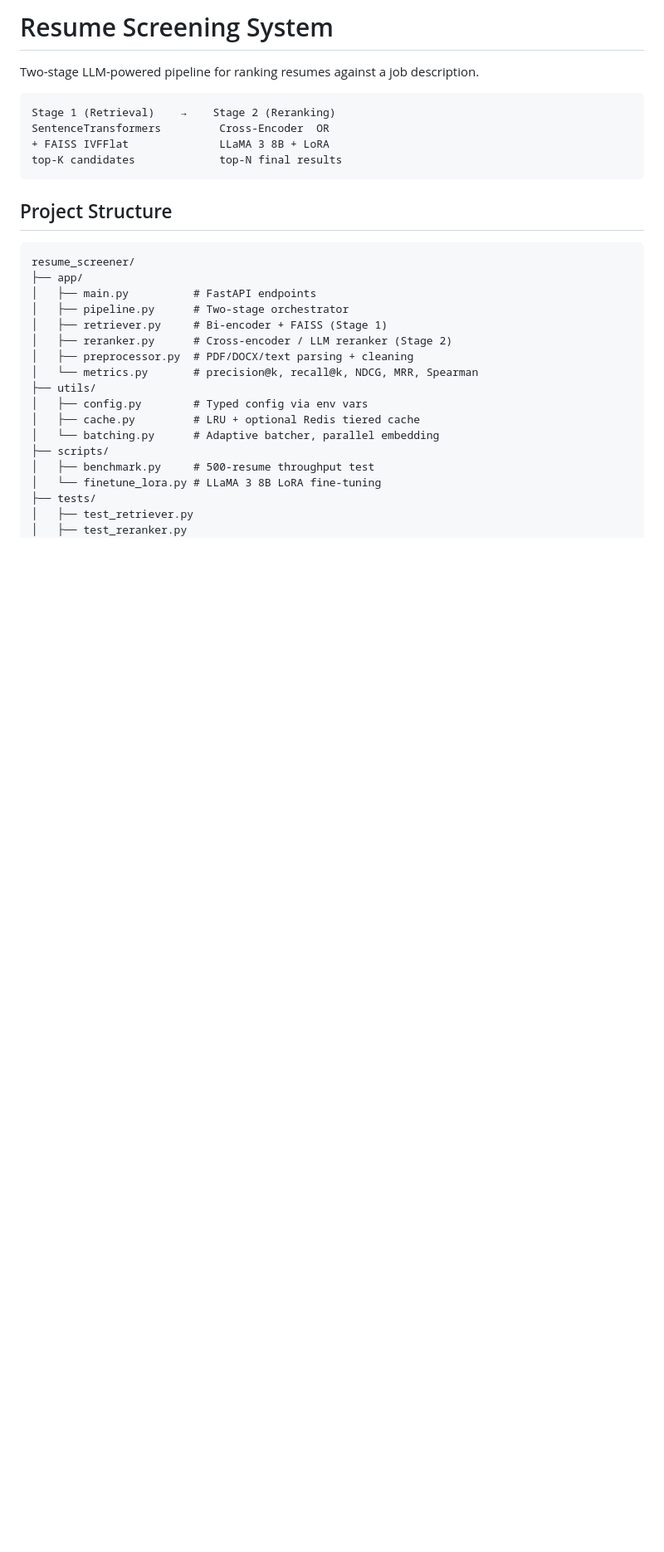
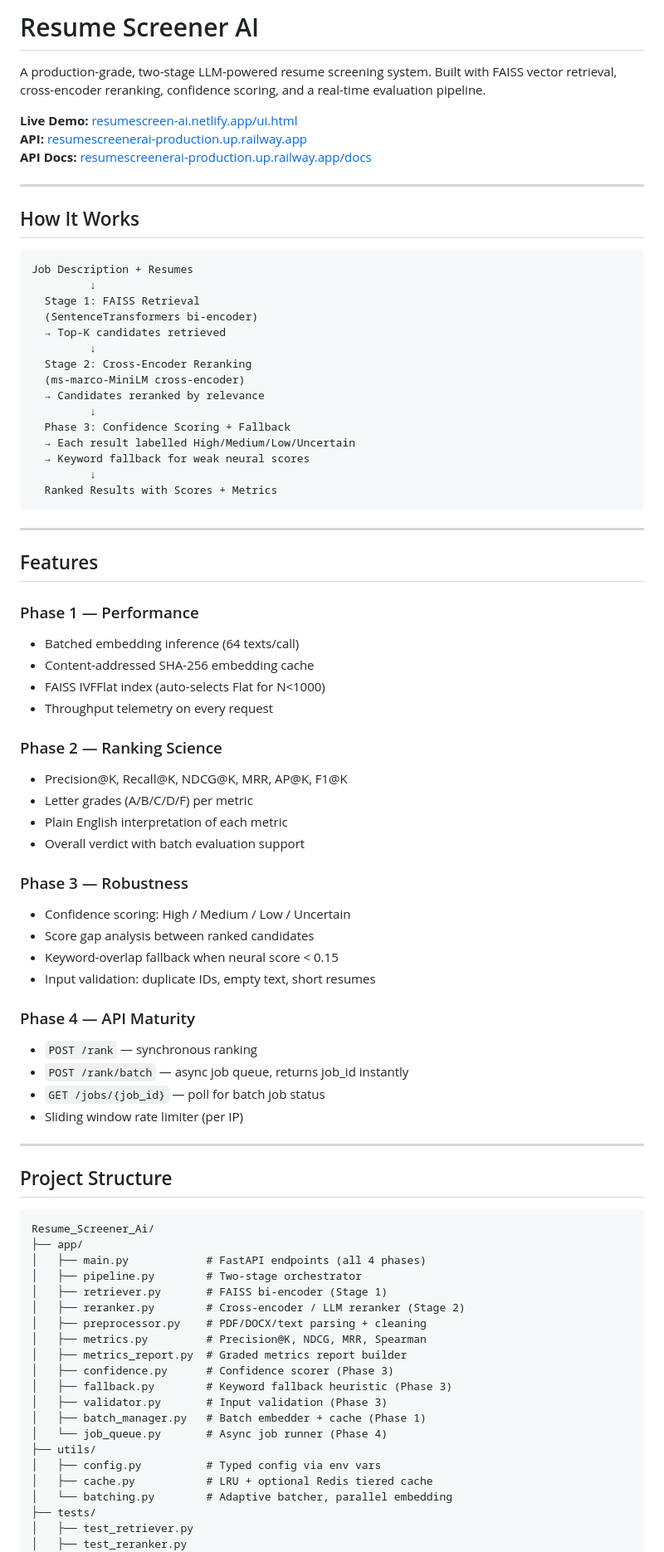
Before and after one commit to RitvikMalhotra/Resume_Screener_Ai, a Markdown page: README.md, the part around one of its changes. Shown at 83% size. Drawn GitHub-style; blank space fills up the shorter version.

Commit message:
README.md file changed for better understanding to viewer

````diff
--- a/README.md
+++ b/README.md
@@ -1,32 +1,84 @@
-# Resume Screening System
+# Resume Screener AI
 
-Two-stage LLM-powered pipeline for ranking resumes against a job description.
+A production-grade, two-stage LLM-powered resume screening system. Built with FAISS vector retrieval, cross-encoder reranking, confidence scoring, and a real-time evaluation pipeline.
+
+**Live Demo:** [resumescreen-ai.netlify.app/ui.html](https://resumescreen-ai.netlify.app/ui.html)
+**API:** [resumescreenerai-production.up.railway.app](https://resumescreenerai-production.up.railway.app)
+**API Docs:** [resumescreenerai-production.up.railway.app/docs](https://resumescreenerai-production.up.railway.app/docs)
+
+---
+
+## How It Works
 
 ```
-Stage 1 (Retrieval)    →    Stage 2 (Reranking)
-SentenceTransformers         Cross-Encoder  OR
-+ FAISS IVFFlat              LLaMA 3 8B + LoRA
-top-K candidates             top-N final results
+Job Description + Resumes
+         ↓
+  Stage 1: FAISS Retrieval
+  (SentenceTransformers bi-encoder)
+  → Top-K candidates retrieved
+         ↓
+  Stage 2: Cross-Encoder Reranking
+  (ms-marco-MiniLM cross-encoder)
+  → Candidates reranked by relevance
+         ↓
+  Phase 3: Confidence Scoring + Fallback
+  → Each result labelled High/Medium/Low/Uncertain
+  → Keyword fallback for weak neural scores
+         ↓
+  Ranked Results with Scores + Metrics
 ```
+
+---
+
+## Features
+
+### Phase 1 — Performance
+- Batched embedding inference (64 texts/call)
+- Content-addressed SHA-256 embedding cache
+- FAISS IVFFlat index (auto-selects Flat for N<1000)
+- Throughput telemetry on every request
+
+### Phase 2 — Ranking Science
+- Precision@K, Recall@K, NDCG@K, MRR, AP@K, F1@K
+- Letter grades (A/B/C/D/F) per metric
+- Plain English interpretation of each metric
+- Overall verdict with batch evaluation support
+
+### Phase 3 — Robustness
+- Confidence scoring: High / Medium / Low / Uncertain
+- Score gap analysis between ranked candidates
+- Keyword-overlap fallback when neural score < 0.15
+- Input validation: duplicate IDs, empty text, short resumes
+
+### Phase 4 — API Maturity
+- `POST /rank` — synchronous ranking
+- `POST /rank/batch` — async job queue, returns job_id instantly
+- `GET /jobs/{job_id}` — poll for batch job status
+- Sliding window rate limiter (per IP)
+
+---
 
 ## Project Structure
 
 ```
-resume_screener/
+Resume_Screener_Ai/
 ├── app/
-│   ├── main.py          # FastAPI endpoints
-│   ├── pipeline.py      # Two-stage orchestrator
-│   ├── retriever.py     # Bi-encoder + FAISS (Stage 1)
-│   ├── reranker.py      # Cross-encoder / LLM reranker (Stage 2)
-│   ├── preprocessor.py  # PDF/DOCX/text parsing + cleaning
-│   └── metrics.py       # precision@k, recall@k, NDCG, MRR, Spearman
+│   ├── main.py            # FastAPI endpoints (all 4 phases)
+│   ├── pipeline.py        # Two-stage orchestrator
+│   ├── retriever.py       # FAISS bi-encoder (Stage 1)
+│   ├── reranker.py        # Cross-encoder / LLM reranker (Stage 2)
+│   ├── preprocessor.py    # PDF/DOCX/text parsing + cleaning
+│   ├── metrics.py         # Precision@K, NDCG, MRR, Spearman
+│   ├── metrics_report.py  # Graded metrics report builder
+│   ├── confidence.py      # Confidence scorer (Phase 3)
+│   ├── fallback.py        # Keyword fallback heuristic (Phase 3)
+│   ├── validator.py       # Input validation (Phase 3)
+│   ├── batch_manager.py   # Batch embedder + cache (Phase 1)
+│   └── job_queue.py       # Async job runner (Phase 4)
 ├── utils/
-│   ├── config.py        # Typed config via env vars
-│   ├── cache.py         # LRU + optional Redis tiered cache
-│   └── batching.py      # Adaptive batcher, parallel embedding
-├── scripts/
-│   ├── benchmark.py     # 500-resume throughput test
-│   └── finetune_lora.py # LLaMA 3 8B LoRA fine-tuning
+│   ├── config.py          # Typed config via env vars
+│   ├── cache.py           # LRU + optional Redis tiered cache
+│   └── batching.py        # Adaptive batcher, parallel embedding
 ├── tests/
 │   ├── test_retriever.py
 │   ├── test_reranker.py
````
Also changed, not shown: other parts of README.md (+97 -80 lines).
